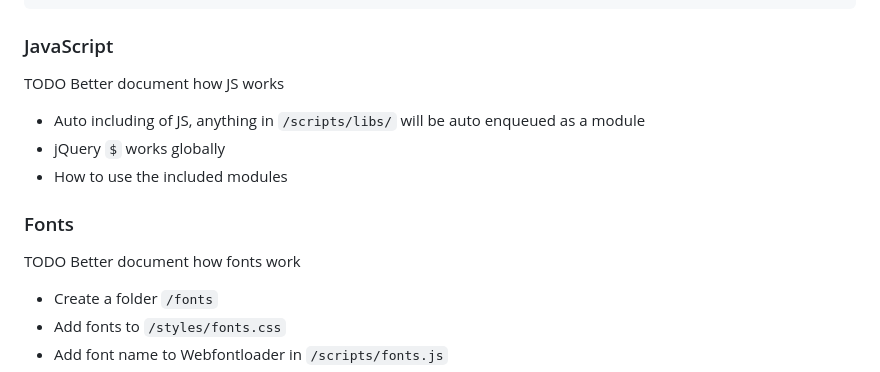
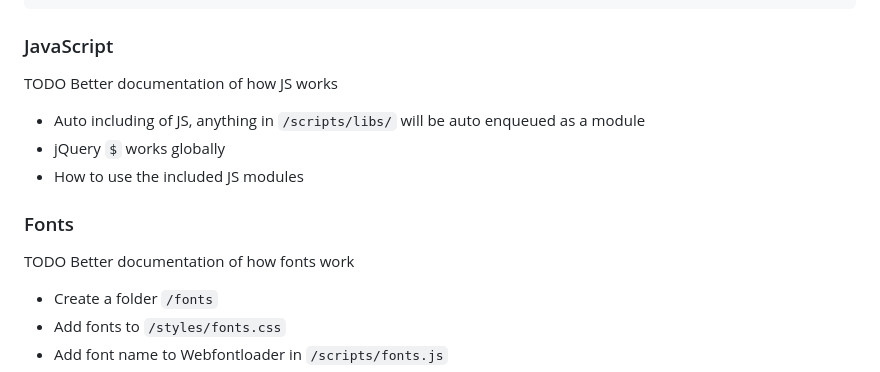
Before and after one commit to drewbaker/wp-easy, a Markdown page: README.md, the part around the change. GitHub-like rendering.

```diff
--- a/README.md
+++ b/README.md
@@ -258,15 +258,15 @@ So the above, will be turned into this:
 
 ### JavaScript
 
-TODO Better document how JS works
+TODO Better documentation of how JS works
 
 - Auto including of JS, anything in `/scripts/libs/` will be auto enqueued as a module
 - jQuery `$` works globally
-- How to use the included modules
+- How to use the included JS modules
 
 ### Fonts
 
-TODO Better document how fonts work
+TODO Better documentation of how fonts work
 
 - Create a folder `/fonts`
 - Add fonts to `/styles/fonts.css`
```
